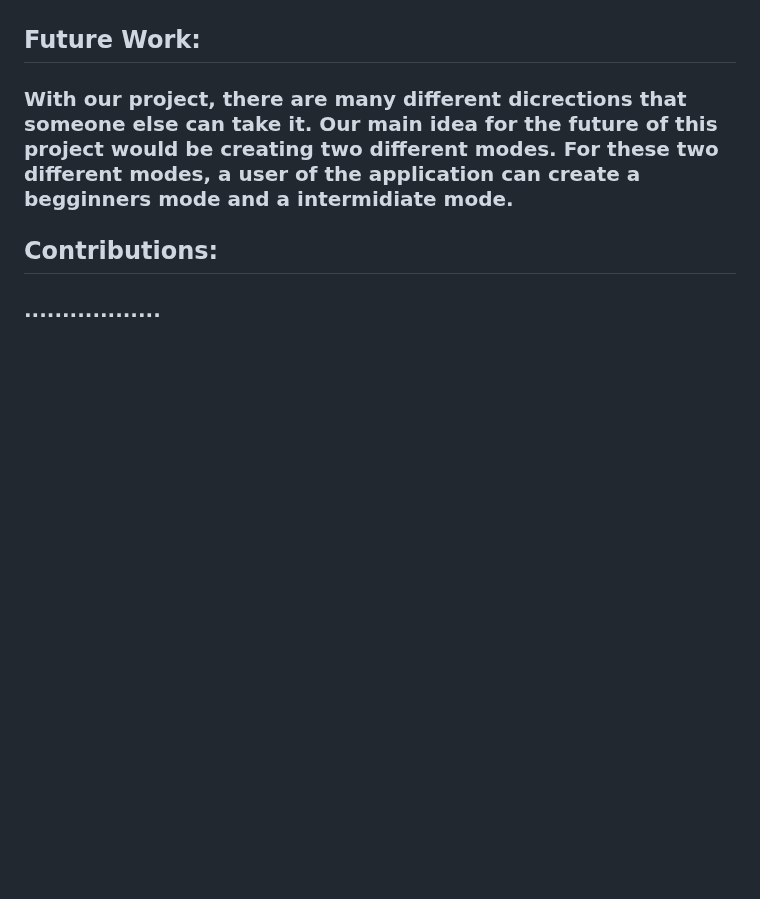
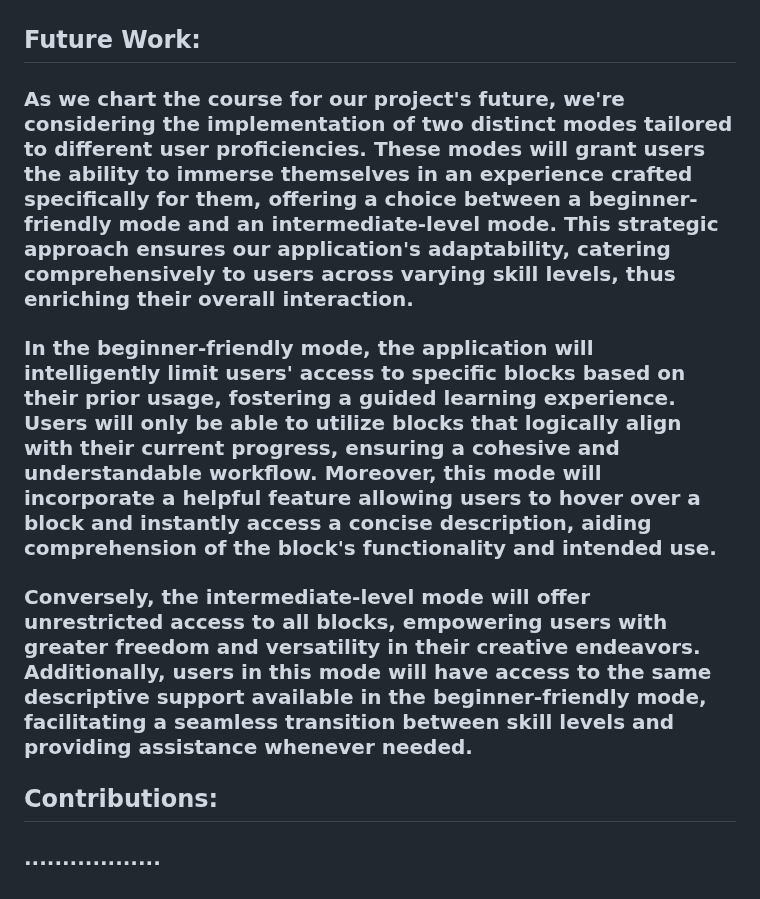
Before and after one commit to AidanFLG/AidanFLG.github.io, a Markdown page: README.md, the part around the change. Rendered like a GitHub page; blank space fills up the shorter version.

```diff
--- a/README.md
+++ b/README.md
@@ -27,7 +27,11 @@
 ### Compilation in computer science refers to converting source code into machine code. In our App project, the act of code replication embodies this concept. The original Blockly sequence is compiled into a new, complementary Swift code strand. This replication ensures that the Swift style of instructions is preserved and can be passed on.
 
 ## Future Work:
-### With our project, there are many different dicrections that someone else can take it. Our main idea for the future of this project would be creating two different modes. For these two different modes, a user of the application can create a begginners mode and a intermidiate mode.
+### As we chart the course for our project's future, we're considering the implementation of two distinct modes tailored to different user proficiencies. These modes will grant users the ability to immerse themselves in an experience crafted specifically for them, offering a choice between a beginner-friendly mode and an intermediate-level mode. This strategic approach ensures our application's adaptability, catering comprehensively to users across varying skill levels, thus enriching their overall interaction.
+
+### In the beginner-friendly mode, the application will intelligently limit users' access to specific blocks based on their prior usage, fostering a guided learning experience. Users will only be able to utilize blocks that logically align with their current progress, ensuring a cohesive and understandable workflow. Moreover, this mode will incorporate a helpful feature allowing users to hover over a block and instantly access a concise description, aiding comprehension of the block's functionality and intended use.
+
+### Conversely, the intermediate-level mode will offer unrestricted access to all blocks, empowering users with greater freedom and versatility in their creative endeavors. Additionally, users in this mode will have access to the same descriptive support available in the beginner-friendly mode, facilitating a seamless transition between skill levels and providing assistance whenever needed.
 
 ## Contributions:
 ### ..................
```
